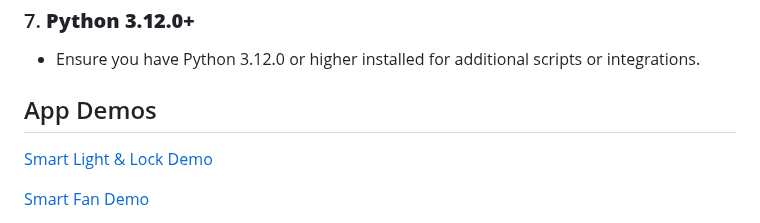
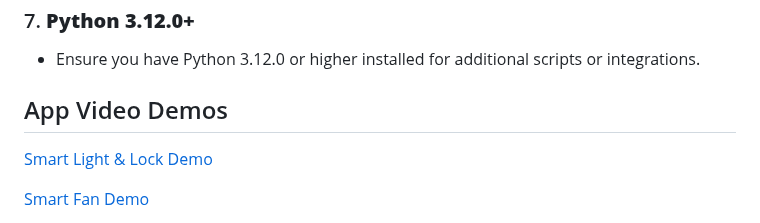
Before and after one commit to dondangp/Smart-Crib-IoT, a Markdown page: README.md, the part around the change. Rendered like a GitHub page.

Commit message:
App Video Demos

```diff
--- a/README.md
+++ b/README.md
@@ -64,7 +64,7 @@ Before you begin, ensure the following tools and dependencies are installed:
    - Ensure you have Python 3.12.0 or higher installed for additional scripts or integrations.
 
 
-## App Demos
+## App Video Demos
 [Smart Light & Lock Demo](https://www.youtube.com/watch?v=xLqYLixEVfE)
 
 [Smart Fan Demo](https://www.youtube.com/shorts/cb8d_wNGdIk)
```
